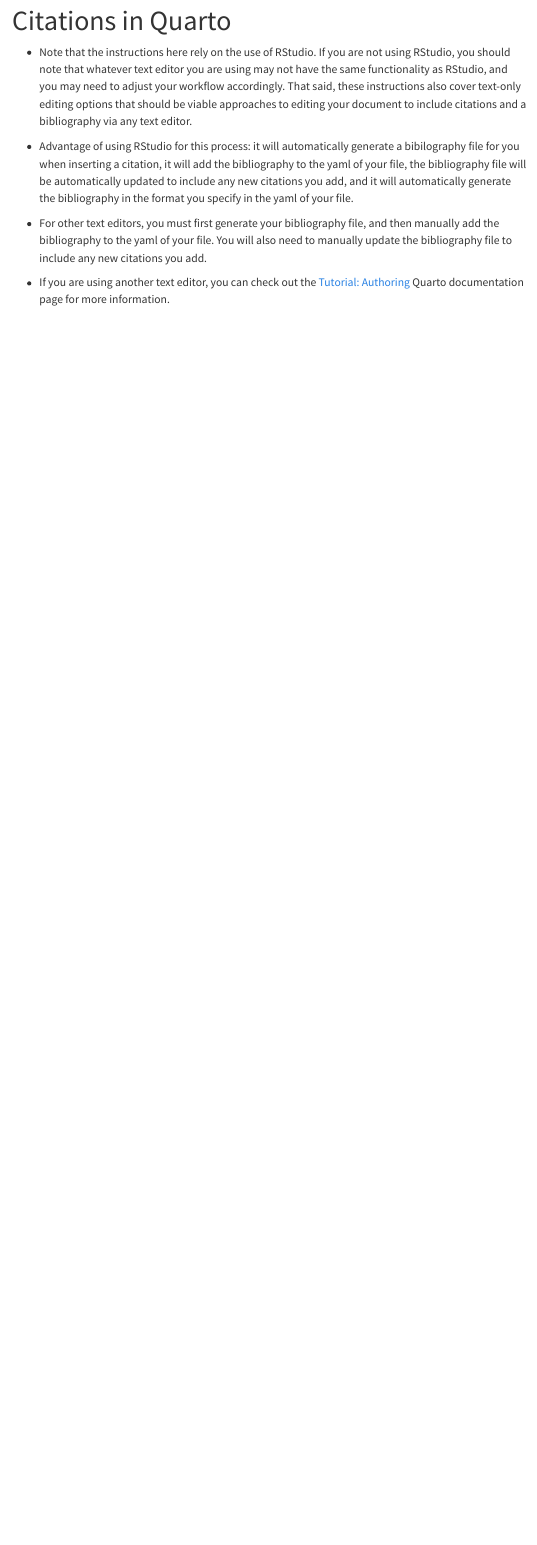
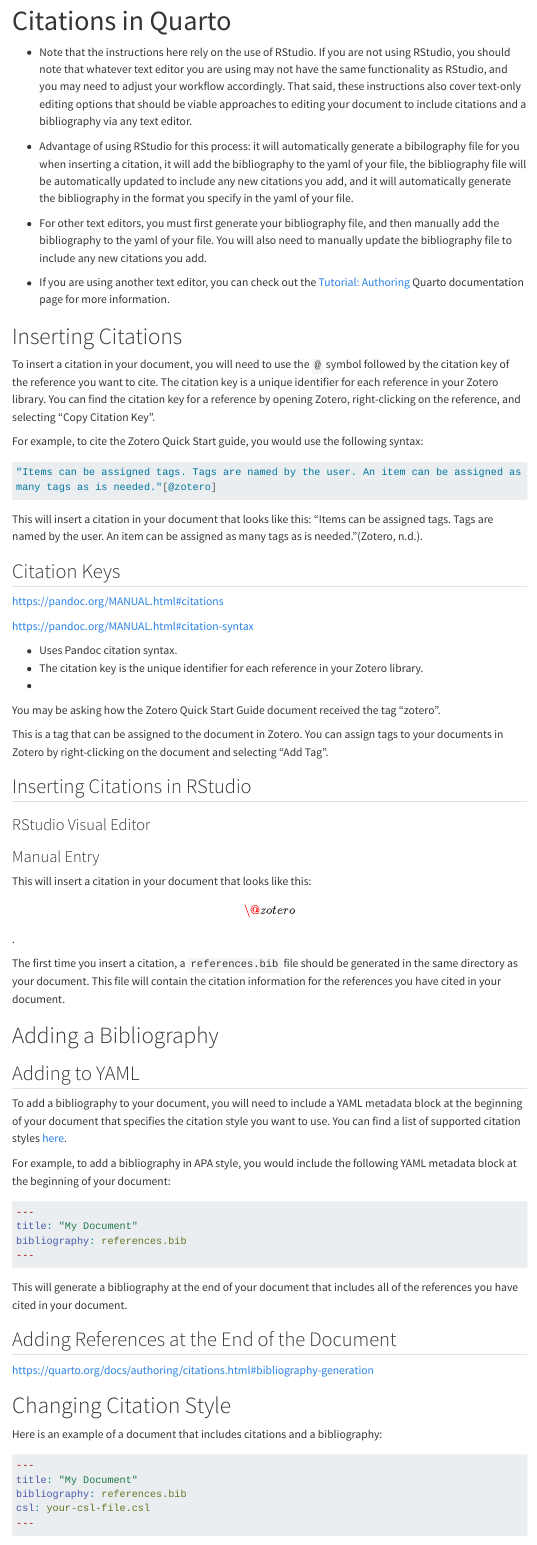
Before and after one commit to lmu-osc/introduction-to-zotero, a Quarto document (citations_in_quarto.qmd): the page in a window 1100 px wide, from its top. Rendered offline with R 4.5, knitr and Pandoc in place of Quarto, with nearby package versions; menus at the side of the page are left out; long lines of code are wrapped.

Commit message:
Create more thorough citations in Quarto page

````diff
--- a/citations_in_quarto.qmd
+++ b/citations_in_quarto.qmd
@@ -1,10 +1,79 @@
 ---
 title: "Citations in Quarto"
 format: html
+bibliography: references.bib
 ---
 
-* Note that the instructions here rely on the use of RStudio. If you are not using RStudio, you should note that whatever text editor you are using may not have the same functionality as RStudio, and you may need to adjust your workflow accordingly. That said, these instructions also cover text-only editing options that should be viable approaches to editing your document to include citations and a bibliography via any text editor.
+-   Note that the instructions here rely on the use of RStudio. If you are not using RStudio, you should note that whatever text editor you are using may not have the same functionality as RStudio, and you may need to adjust your workflow accordingly. That said, these instructions also cover text-only editing options that should be viable approaches to editing your document to include citations and a bibliography via any text editor.
 
-* Advantage of using RStudio for this process: it will automatically generate a bibilography file for you when inserting a citation, it will add the bibliography to the yaml of your file, the bibliography file will be automatically updated to include any new citations you add, and it will automatically generate the bibliography in the format you specify in the yaml of your file.
-* For other text editors, you must first generate your bibliography file, and then manually add the bibliography to the yaml of your file. You will also need to manually update the bibliography file to include any new citations you add.
-* If you are using another text editor, you can check out the [Tutorial: Authoring](https://quarto.org/docs/get-started/authoring/text-editor.html#citations) Quarto documentation page for more information.
+-   Advantage of using RStudio for this process: it will automatically generate a bibilography file for you when inserting a citation, it will add the bibliography to the yaml of your file, the bibliography file will be automatically updated to include any new citations you add, and it will automatically generate the bibliography in the format you specify in the yaml of your file.
+
+-   For other text editors, you must first generate your bibliography file, and then manually add the bibliography to the yaml of your file. You will also need to manually update the bibliography file to include any new citations you add.
+
+-   If you are using another text editor, you can check out the [Tutorial: Authoring](https://quarto.org/docs/get-started/authoring/text-editor.html#citations) Quarto documentation page for more information.
+
+# Inserting Citations
+
+To insert a citation in your document, you will need to use the `@` symbol followed by the citation key of the reference you want to cite. The citation key is a unique identifier for each reference in your Zotero library. You can find the citation key for a reference by opening Zotero, right-clicking on the reference, and selecting "Copy Citation Key".
+
+For example, to cite the Zotero Quick Start guide, you would use the following syntax:
+
+``` markdown
+"Items can be assigned tags. Tags are named by the user. An item can be assigned as many tags as is needed."[@zotero]
+```
+
+This will insert a citation in your document that looks like this: "Items can be assigned tags. Tags are named by the user. An item can be assigned as many tags as is needed."[@zotero].
+
+## Citation Keys
+
+https://pandoc.org/MANUAL.html#citations
+
+https://pandoc.org/MANUAL.html#citation-syntax
+
+-   Uses Pandoc citation syntax.
+-   The citation key is the unique identifier for each reference in your Zotero library.
+-
+
+You may be asking how the Zotero Quick Start Guide document received the tag "zotero".
+
+This is a tag that can be assigned to the document in Zotero. You can assign tags to your documents in Zotero by right-clicking on the document and selecting "Add Tag".
+
+## Inserting Citations in RStudio
+
+### RStudio Visual Editor
+
+### Manual Entry
+
+This will insert a citation in your document that looks like this: \[\@zotero\].
+
+The first time you insert a citation, a `references.bib` file should be generated in the same directory as your document. This file will contain the citation information for the references you have cited in your document.
+
+# Adding a Bibliography
+
+## Adding to YAML
+
+To add a bibliography to your document, you will need to include a YAML metadata block at the beginning of your document that specifies the citation style you want to use. You can find a list of supported citation styles [here](https://citationstyles.org/).
+
+For example, to add a bibliography in APA style, you would include the following YAML metadata block at the beginning of your document:
+
+``` yaml
+---
+title: "My Document"
+bibliography: references.bib
+---
+```
+
+This will generate a bibliography at the end of your document that includes all of the references you have cited in your document.
+
+## Adding References at the End of the Document
+
+https://quarto.org/docs/authoring/citations.html#bibliography-generation
+
+# Changing Citation Style
+
+Here is an example of a document that includes citations and a bibliography:
+
+``` yaml
+---
+title: "My Document"
+bibliography: references.bib
--- /dev/null
+++ b/references.bib
@@ -0,0 +1,6 @@
+
+@misc{zotero,
+	title = {quick{\_}start{\_}guide [Zotero Documentation]},
+	author = {Zotero, },
+	url = {https://www.zotero.org/support/quick_start_guide}
+}
````
Also changed, not shown: citations_in_quarto.qmd (10 more changed lines).
